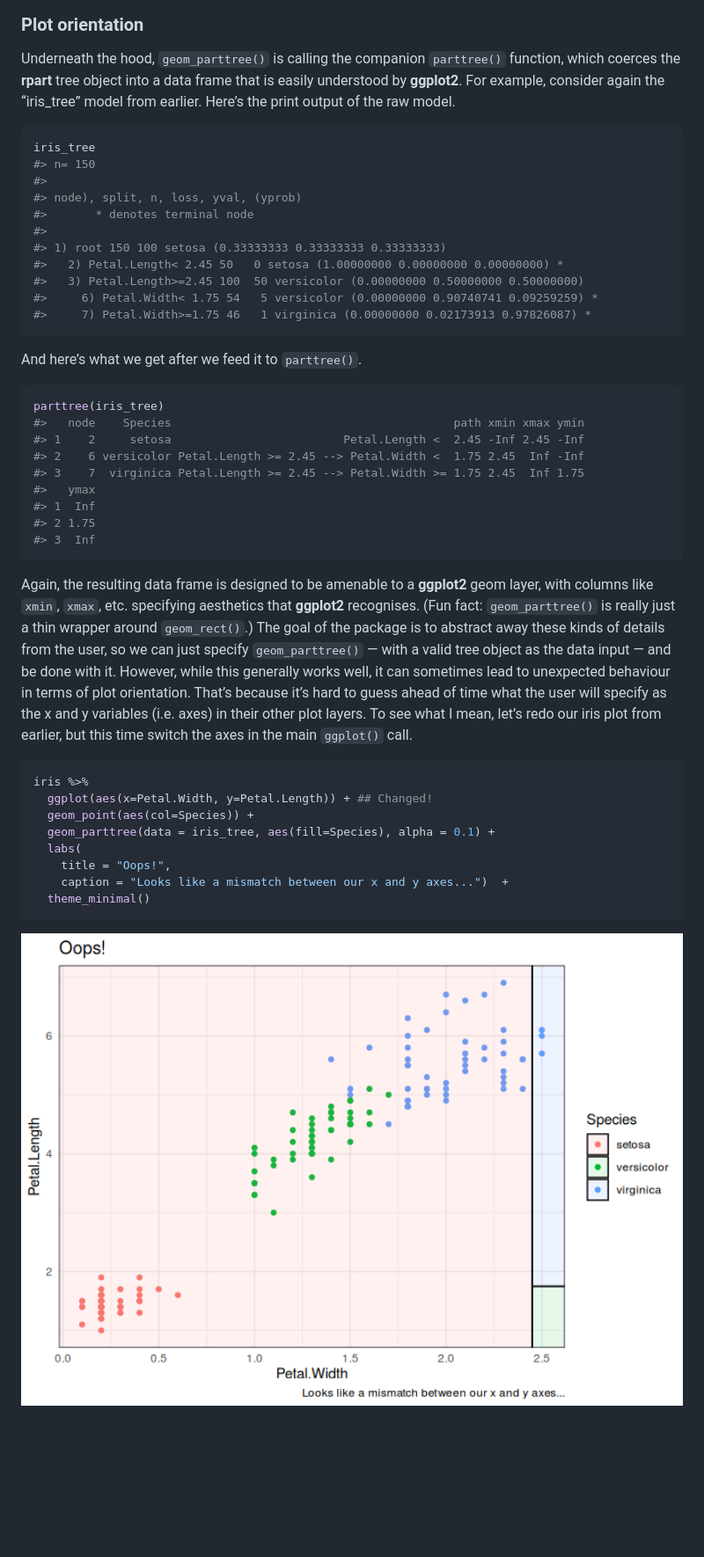
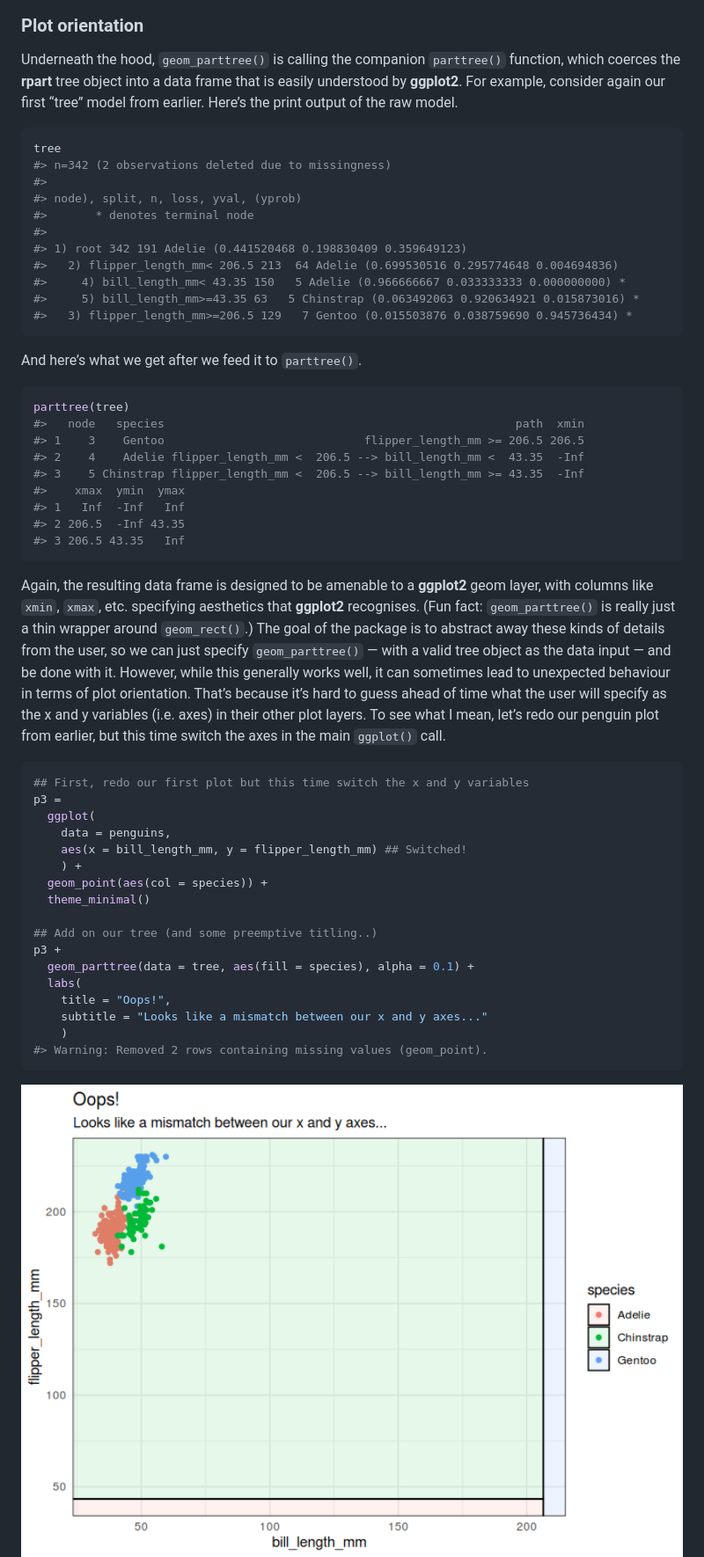
Before and after one commit to grantmcdermott/parttree, a Markdown page: README.md, the part around the change printed below. Shown: that part at 88% size. Drawn GitHub-style; pictures changed too: man/figures/README-tree_plot_mismatch-1.png (added); blank space fills up the shorter version.

````diff
--- a/README.md
+++ b/README.md
@@ -89,35 +126,35 @@ titanic_train %>%
 Underneath the hood, `geom_parttree()` is calling the companion
 `parttree()` function, which coerces the **rpart** tree object into a
 data frame that is easily understood by **ggplot2**. For example,
-consider again the “iris\_tree” model from earlier. Here’s the print
+consider again our first “tree” model from earlier. Here’s the print
 output of the raw model.
 
 ``` r
-iris_tree
-#> n= 150
+tree
+#> n=342 (2 observations deleted due to missingness)
 #>
 #> node), split, n, loss, yval, (yprob)
 #>       * denotes terminal node
 #>
-#> 1) root 150 100 setosa (0.33333333 0.33333333 0.33333333)
-#>   2) Petal.Length< 2.45 50   0 setosa (1.00000000 0.00000000 0.00000000) *
-#>   3) Petal.Length>=2.45 100  50 versicolor (0.00000000 0.50000000 0.50000000)
-#>     6) Petal.Width< 1.75 54   5 versicolor (0.00000000 0.90740741 0.09259259) *
-#>     7) Petal.Width>=1.75 46   1 virginica (0.00000000 0.02173913 0.97826087) *
+#> 1) root 342 191 Adelie (0.441520468 0.198830409 0.359649123)
+#>   2) flipper_length_mm< 206.5 213  64 Adelie (0.699530516 0.295774648 0.004694836)
+#>     4) bill_length_mm< 43.35 150   5 Adelie (0.966666667 0.033333333 0.000000000) *
+#>     5) bill_length_mm>=43.35 63   5 Chinstrap (0.063492063 0.920634921 0.015873016) *
+#>   3) flipper_length_mm>=206.5 129   7 Gentoo (0.015503876 0.038759690 0.945736434) *
 ```
 
 And here’s what we get after we feed it to `parttree()`.
 
 ``` r
-parttree(iris_tree)
-#>   node    Species                                         path xmin xmax ymin
-#> 1    2     setosa                         Petal.Length <  2.45 -Inf 2.45 -Inf
-#> 2    6 versicolor Petal.Length >= 2.45 --> Petal.Width <  1.75 2.45  Inf -Inf
-#> 3    7  virginica Petal.Length >= 2.45 --> Petal.Width >= 1.75 2.45  Inf 1.75
-#>   ymax
-#> 1  Inf
-#> 2 1.75
-#> 3  Inf
+parttree(tree)
+#>   node   species                                                   path  xmin
+#> 1    3    Gentoo                             flipper_length_mm >= 206.5 206.5
+#> 2    4    Adelie flipper_length_mm <  206.5 --> bill_length_mm <  43.35  -Inf
+#> 3    5 Chinstrap flipper_length_mm <  206.5 --> bill_length_mm >= 43.35  -Inf
+#>    xmax  ymin  ymax
+#> 1   Inf  -Inf   Inf
+#> 2 206.5  -Inf 43.35
+#> 3 206.5 43.35   Inf
 ```
 
 Again, the resulting data frame is designed to be amenable to a
@@ -130,19 +167,28 @@ object as the data input — and be done with it. However, while this
 generally works well, it can sometimes lead to unexpected behaviour in
 terms of plot orientation. That’s because it’s hard to guess ahead of
 time what the user will specify as the x and y variables (i.e. axes) in
-their other plot layers. To see what I mean, let’s redo our iris plot
+their other plot layers. To see what I mean, let’s redo our penguin plot
 from earlier, but this time switch the axes in the main `ggplot()` call.
 
 ``` r
-iris %>%
-  ggplot(aes(x=Petal.Width, y=Petal.Length)) + ## Changed!
-  geom_point(aes(col=Species)) +
-  geom_parttree(data = iris_tree, aes(fill=Species), alpha = 0.1) +
+## First, redo our first plot but this time switch the x and y variables
+p3 =
+  ggplot(
+    data = penguins,
+    aes(x = bill_length_mm, y = flipper_length_mm) ## Switched!
+    ) +
+  geom_point(aes(col = species)) +
+  theme_minimal()
+
+## Add on our tree (and some preemptive titling..)
+p3 +
+  geom_parttree(data = tree, aes(fill = species), alpha = 0.1) +
   labs(
     title = "Oops!",
-    caption = "Looks like a mismatch between our x and y axes...")  +
-  theme_minimal()
+    subtitle = "Looks like a mismatch between our x and y axes..."
+    )
+#> Warning: Removed 2 rows containing missing values (geom_point).
 ```
 
-<img src="man/figures/README-iris_plot_rot-1.png" width="100%" />
+<img src="man/figures/README-tree_plot_mismatch-1.png" width="100%" />
 
````
Also changed, not shown: other parts of README.md (+69 -20 lines), man/figures/README-penguin_plot-1.png (added), man/figures/README-penguin_plot2-1.png (added), man/figures/README-tree_plot_flip-1.png (added), 1 other file.
